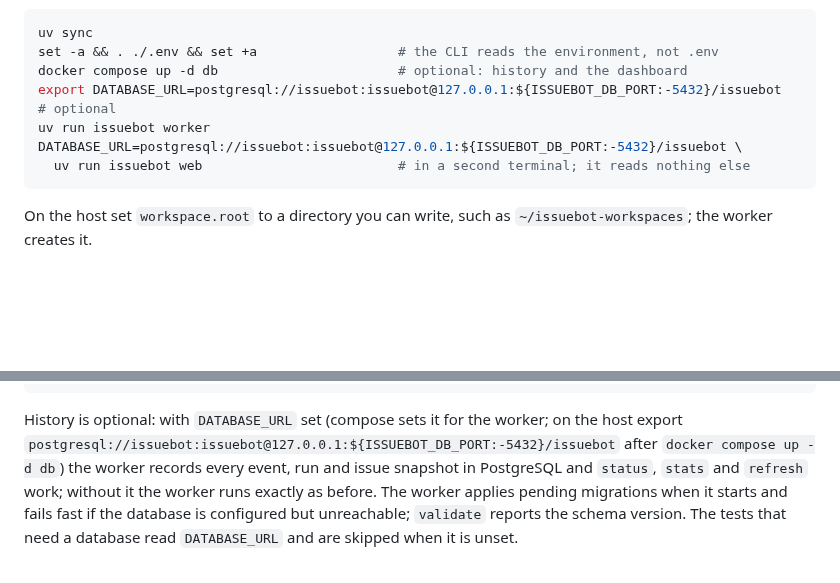
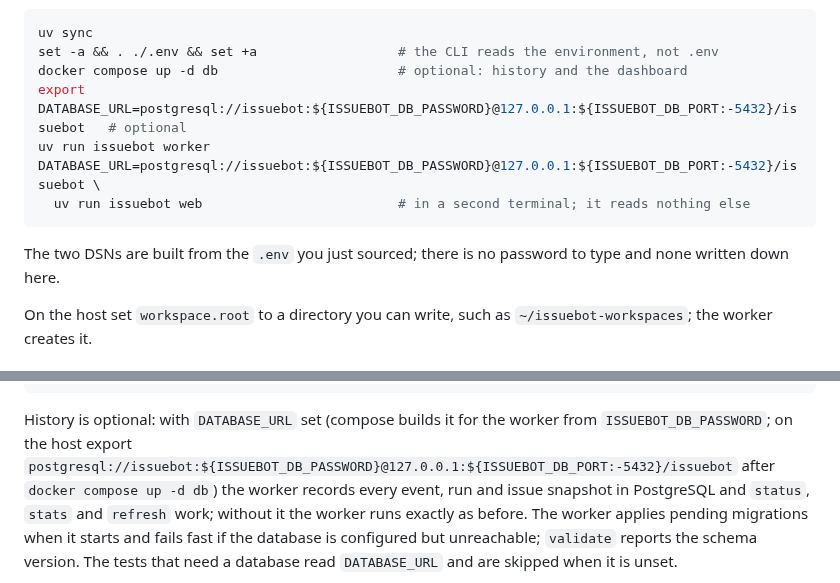
Before and after one commit to jleavers/issuebot, a Markdown page: README.md, 2 parts joined by grey strips. Drawn GitHub-style; blank space fills up the shorter version.

````diff
--- a/README.md
+++ b/README.md
@@ -305,11 +323,14 @@ To run on the host instead:
 uv sync
 set -a && . ./.env && set +a                  # the CLI reads the environment, not .env
 docker compose up -d db                       # optional: history and the dashboard
-export DATABASE_URL=postgresql://issuebot:issuebot@127.0.0.1:${ISSUEBOT_DB_PORT:-5432}/issuebot   # optional
+export DATABASE_URL=postgresql://issuebot:${ISSUEBOT_DB_PASSWORD}@127.0.0.1:${ISSUEBOT_DB_PORT:-5432}/issuebot   # optional
 uv run issuebot worker
-DATABASE_URL=postgresql://issuebot:issuebot@127.0.0.1:${ISSUEBOT_DB_PORT:-5432}/issuebot \
+DATABASE_URL=postgresql://issuebot:${ISSUEBOT_DB_PASSWORD}@127.0.0.1:${ISSUEBOT_DB_PORT:-5432}/issuebot \
   uv run issuebot web                         # in a second terminal; it reads nothing else
 ```
+
+The two DSNs are built from the `.env` you just sourced; there is no password to type and none
+written down here.
 
 On the host set `workspace.root` to a directory you can write, such as `~/issuebot-workspaces`;
 the worker creates it.
@@ -778,9 +825,10 @@ cp .env.example .env              # then fill in GH_TOKEN and Claude auth
 docker compose up --build         # postgres:18 + worker + web (http://127.0.0.1:8080)
 ```
 
-History is optional: with `DATABASE_URL` set (compose sets it for the worker; on the host
-export `postgresql://issuebot:issuebot@127.0.0.1:${ISSUEBOT_DB_PORT:-5432}/issuebot` after
-`docker compose up -d db`) the worker records every event, run and issue snapshot in
+History is optional: with `DATABASE_URL` set (compose builds it for the worker from
+`ISSUEBOT_DB_PASSWORD`; on the host export
+`postgresql://issuebot:${ISSUEBOT_DB_PASSWORD}@127.0.0.1:${ISSUEBOT_DB_PORT:-5432}/issuebot`
+after `docker compose up -d db`) the worker records every event, run and issue snapshot in
 PostgreSQL and `status`, `stats` and `refresh` work; without it the worker runs exactly as
 before. The worker applies pending migrations when it starts and fails fast if the database
 is configured but unreachable; `validate` reports the schema version. The tests that need a
````
Also changed, not shown: other parts of README.md (+52 -8 lines), CLAUDE.md (+18 -4 lines).
